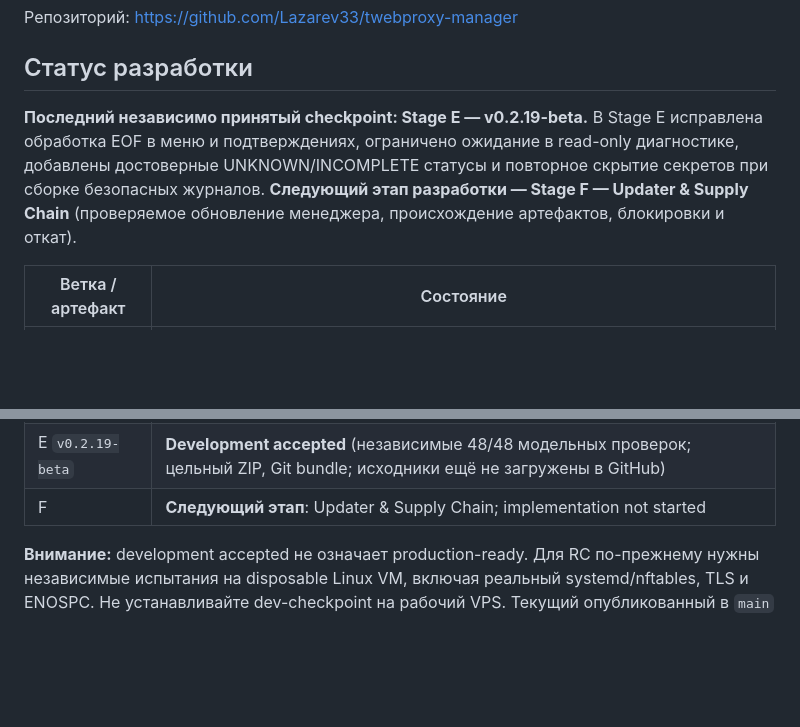
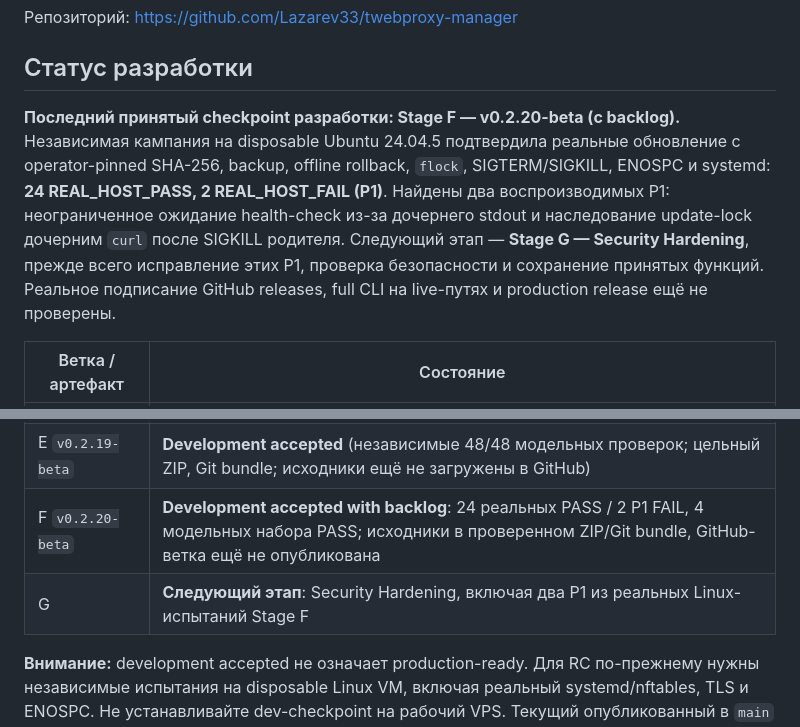
Before and after one commit to Lazarev33/twebproxy-manager, a Markdown page: README.md, 2 parts joined by grey strips. Drawn GitHub-style; blank space fills up the shorter version.

Commit message:
docs: record Stage F real Linux validation and open Stage G hardening

```diff
--- a/README.md
+++ b/README.md
@@ -7,12 +7,16 @@
 
 ## Статус разработки
 
-**Последний независимо принятый checkpoint: Stage E — v0.2.19-beta.**
-В Stage E исправлена обработка EOF в меню и подтверждениях, ограничено ожидание
-в read-only диагностике, добавлены достоверные UNKNOWN/INCOMPLETE статусы и
-повторное скрытие секретов при сборке безопасных журналов.
-**Следующий этап разработки — Stage F — Updater & Supply Chain** (проверяемое
-обновление менеджера, происхождение артефактов, блокировки и откат).
+**Последний принятый checkpoint разработки: Stage F — v0.2.20-beta (с backlog).**
+Независимая кампания на disposable Ubuntu 24.04.5 подтвердила реальные обновление
+с operator-pinned SHA-256, backup, offline rollback, `flock`, SIGTERM/SIGKILL,
+ENOSPC и systemd: **24 REAL_HOST_PASS, 2 REAL_HOST_FAIL (P1)**.
+Найдены два воспроизводимых P1: неограниченное ожидание health-check из-за дочернего
+stdout и наследование update-lock дочерним `curl` после SIGKILL родителя.
+Следующий этап — **Stage G — Security Hardening**, прежде всего исправление этих P1,
+проверка безопасности и сохранение принятых функций.
+Реальное подписание GitHub releases, full CLI на live-путях и production release
+ещё не проверены.
 
 | Ветка / артефакт | Состояние |
 | --- | --- |
@@ -20,7 +24,8 @@
 | C2 `v0.2.17-beta` | Development accepted; входит в историю Stage D |
 | D `v0.2.18-beta` | **Development accepted** (модели 122/122, регрессии C2 100/100); проверенный единый ZIP и Git bundle, но полное дерево кода ещё не загружено в GitHub |
 | E `v0.2.19-beta` | **Development accepted** (независимые 48/48 модельных проверок; цельный ZIP, Git bundle; исходники ещё не загружены в GitHub) |
-| F | **Следующий этап**: Updater & Supply Chain; implementation not started |
+| F `v0.2.20-beta` | **Development accepted with backlog**: 24 реальных PASS / 2 P1 FAIL, 4 модельных набора PASS; исходники в проверенном ZIP/Git bundle, GitHub-ветка ещё не опубликована |
+| G | **Следующий этап**: Security Hardening, включая два P1 из реальных Linux-испытаний Stage F |
 
 **Внимание:** development accepted не означает production-ready. Для RC
 по-прежнему нужны независимые испытания на disposable Linux VM, включая
```
